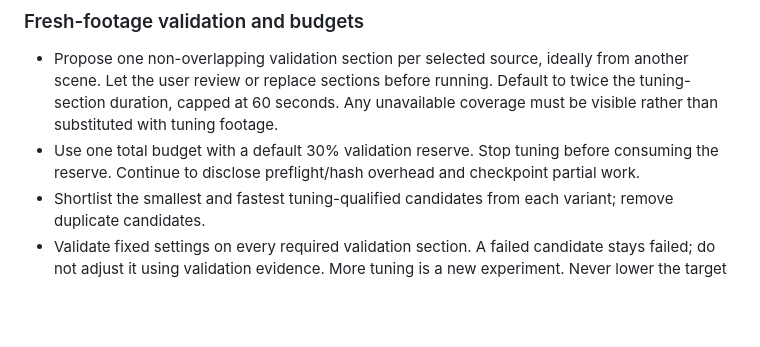
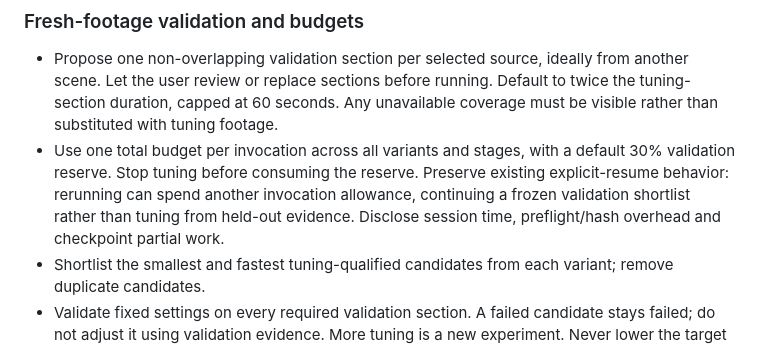
Before and after one commit to Today20092/ArchiveBench, a Markdown page: .scratch/benchmark-comparisons/spec.md, the part around the change. Rendered like a GitHub page; blank space fills up the shorter version.

Commit message:
Clarify shared stage budget while preserving explicit resume behavior

```diff
--- a/.scratch/benchmark-comparisons/spec.md
+++ b/.scratch/benchmark-comparisons/spec.md
@@ -50,7 +50,7 @@ Run named format variants within one saved experiment. Match source is the defau
 ### Fresh-footage validation and budgets
 
 - Propose one non-overlapping validation section per selected source, ideally from another scene. Let the user review or replace sections before running. Default to twice the tuning-section duration, capped at 60 seconds. Any unavailable coverage must be visible rather than substituted with tuning footage.
-- Use one total budget with a default 30% validation reserve. Stop tuning before consuming the reserve. Continue to disclose preflight/hash overhead and checkpoint partial work.
+- Use one total budget per invocation across all variants and stages, with a default 30% validation reserve. Stop tuning before consuming the reserve. Preserve existing explicit-resume behavior: rerunning can spend another invocation allowance, continuing a frozen validation shortlist rather than tuning from held-out evidence. Disclose session time, preflight/hash overhead and checkpoint partial work.
 - Shortlist the smallest and fastest tuning-qualified candidates from each variant; remove duplicate candidates.
 - Validate fixed settings on every required validation section. A failed candidate stays failed; do not adjust it using validation evidence. More tuning is a new experiment. Never lower the target automatically.
 - Project recommendations require complete, passing tuning and validation evidence. Present tuning-only candidates as provisional, validation failures as failed, and budget-limited coverage as incomplete.
```
Also changed, not shown: .scratch/benchmark-comparisons/design.md (+1 -1 lines).
